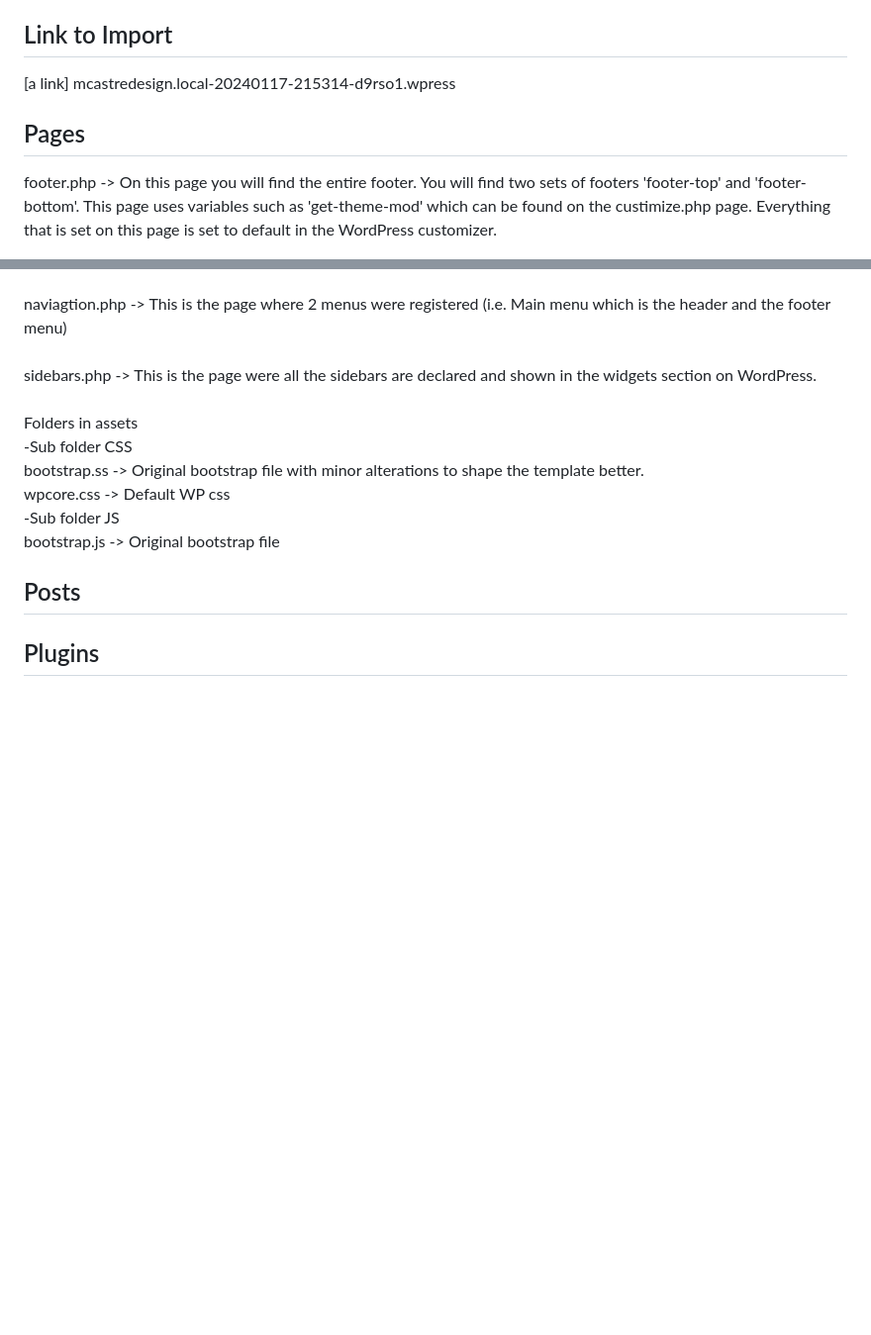
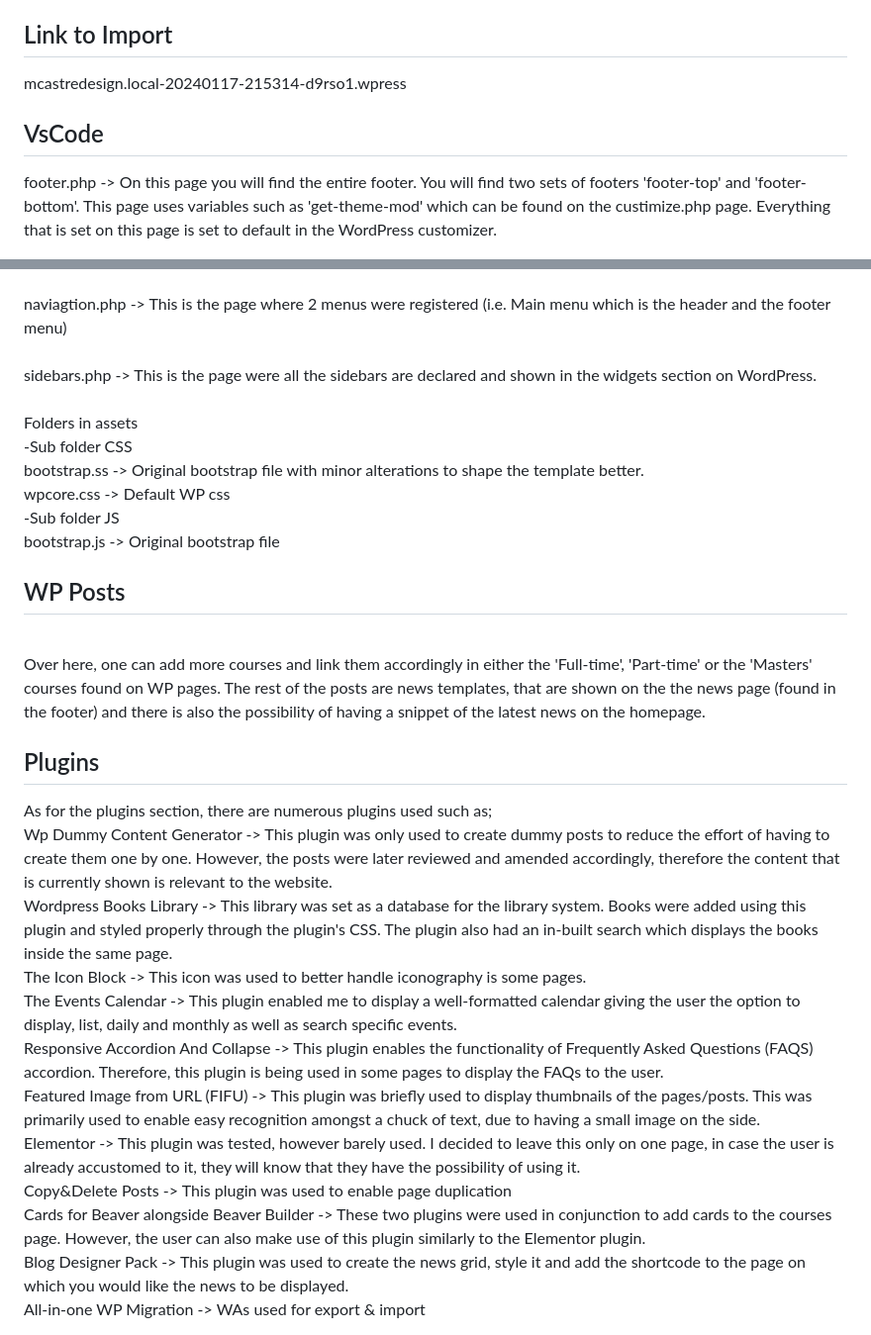
Before and after one commit to CheyennePace/WP_MCAST_Re-design, a Markdown page: README.md, 2 parts joined by grey strips. Shown: that part at 99% size. Drawn GitHub-style; blank space fills up the shorter version.

```diff
--- a/README.md
+++ b/README.md
@@ -2,9 +2,9 @@
 This theme is designed to provide users with the flexibility to customize and adapt the template for their educational websites. With comprehensive accessibility features and robust customization options, this theme can be tailored to meet the unique needs of clients.
 
 <h2>Link to Import</h2>
-[a link] mcastredesign.local-20240117-215314-d9rso1.wpress
+ mcastredesign.local-20240117-215314-d9rso1.wpress
 
-<h2>Pages</h2>
+<h2>VsCode</h2>
  footer.php  -> On this page you will find the entire footer. You will find two sets of footers 'footer-top' and 'footer-bottom'.
  This page uses variables such as 'get-theme-mod'  which can be found on the custimize.php page. Everything that is set on this page is set to default in the WordPress customizer.
  <br>
@@ -63,6 +63,32 @@ This theme is designed to provide users with the flexibility to customize and ad
  <br> bootstrap.js  -> Original bootstrap file
 <br>
 
-<h2>Posts</h2>
-
+<h2>WP Posts</h2>
+<br>
+Over here, one can add more courses and link them accordingly in either the 'Full-time', 'Part-time' or the 'Masters' courses found on WP pages. The rest of the posts are news templates, that are shown on the the news page (found in the footer) and there is also the possibility of having  a snippet of the latest news on the homepage.
+<br>
 <h2>Plugins</h2>
+As for the plugins section, there are numerous plugins used such as;
+<br>
+Wp Dummy Content Generator -> This plugin was only used to create dummy posts to reduce the effort of having to create them one by one. However, the posts were later reviewed and amended accordingly, therefore the content that is currently shown is relevant to the website.
+<br>
+Wordpress Books Library -> This library was set as a database for the library system. Books were added using this plugin and styled properly through the plugin's CSS. The plugin also had an in-built search which displays the books inside the same page.
+<br>
+The Icon Block -> This icon was used to better handle iconography is some pages.
+<br>
+The Events Calendar -> This plugin enabled me to display a well-formatted calendar giving the user the option to display, list, daily and monthly as well as search specific events.
+<br>
+Responsive Accordion And Collapse -> This plugin enables the functionality of Frequently Asked Questions (FAQS) accordion. Therefore, this plugin is being used in some pages to display the FAQs to the user.
+<br>
+Featured Image from URL (FIFU) -> This plugin was briefly used to display thumbnails of the pages/posts. This was primarily used to enable easy recognition amongst a chuck of text, due to having a small image on the side.
+<br>
+Elementor -> This plugin was tested, however barely used. I decided to leave this only on one page, in case the user is already accustomed to it, they will know that they have the possibility of using it.
+<br>
+Copy&Delete Posts -> This plugin was used to enable page duplication
+<br>
+Cards for Beaver alongside Beaver Builder -> These two plugins were used in conjunction to add cards to the courses page. However, the user can also make use of this plugin similarly to the Elementor plugin.
+<br>
+Blog Designer Pack -> This plugin was used to create the news grid, style it and add the shortcode to the page on which you would like the news to be displayed.
+<br>
+All-in-one WP Migration -> WAs used for export & import
+<br>
```
